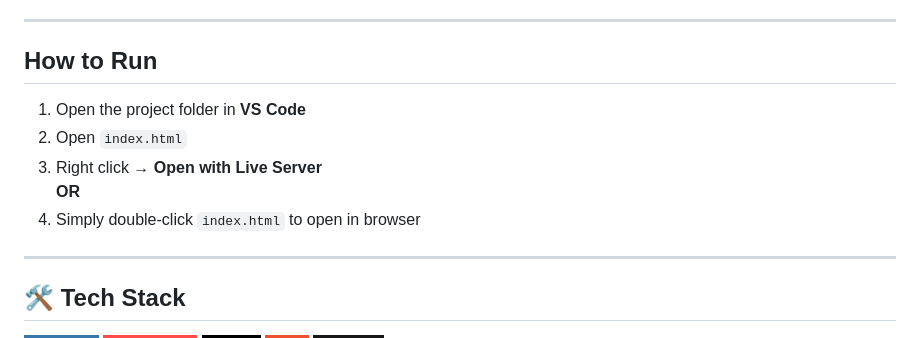
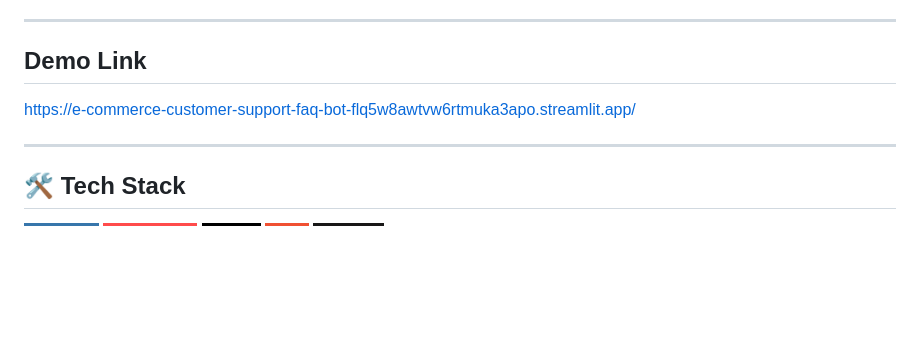
Before and after one commit to Nirbhay1612/E-commerce-Customer-Support-FAQ-Bot, a Markdown page: README.md, the part around the change. GitHub-like rendering; badges without logos; blank space fills up the shorter version.

```diff
--- a/README.md
+++ b/README.md
@@ -90,13 +90,9 @@ This project showcases my skills in AI chatbot development, API integration, Pyt
 
 ---
 
-## How to Run
+## Demo Link
 
-1. Open the project folder in **VS Code**
-2. Open `index.html`
-3. Right click → **Open with Live Server**
-   **OR**
-4. Simply double-click `index.html` to open in browser
+https://e-commerce-customer-support-faq-bot-flq5w8awtvw6rtmuka3apo.streamlit.app/
 
 ---
 
```
